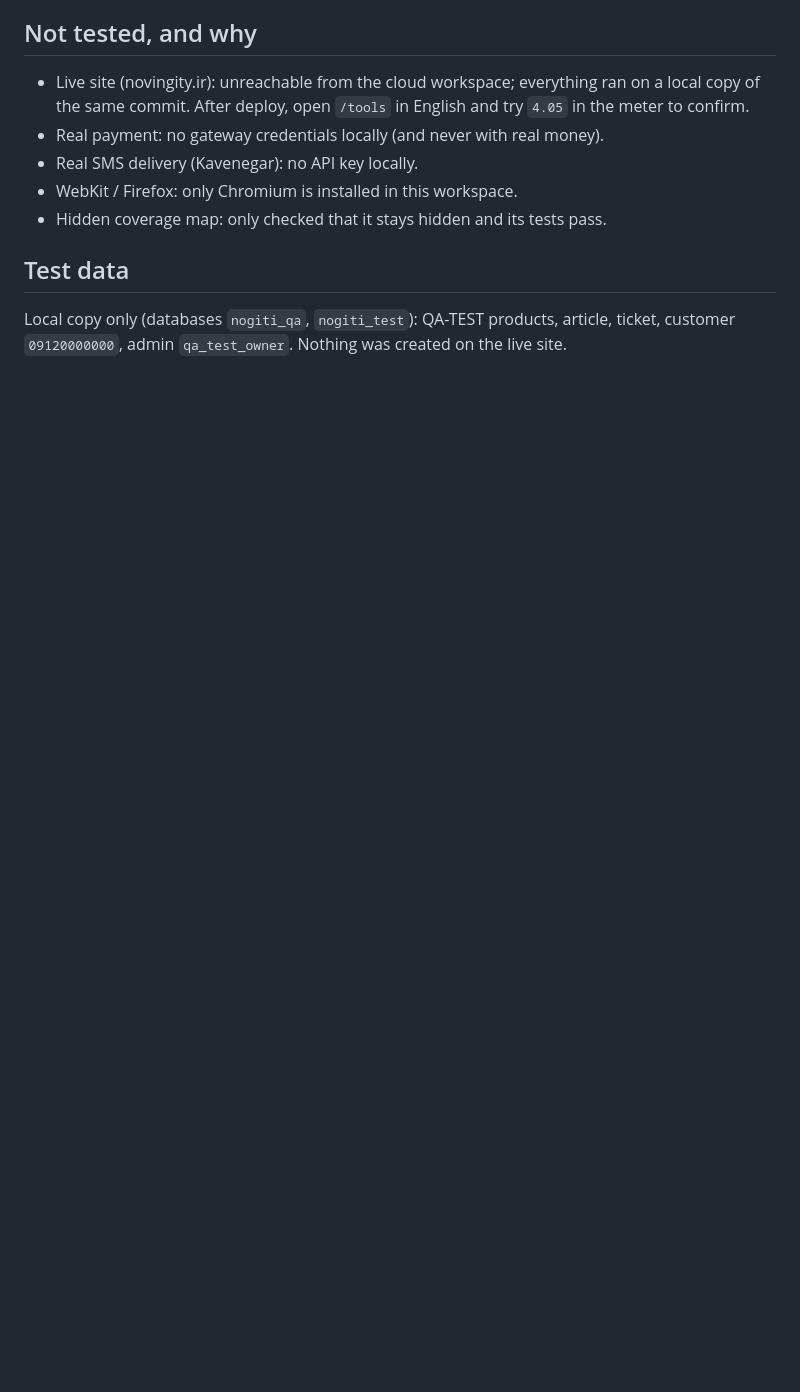
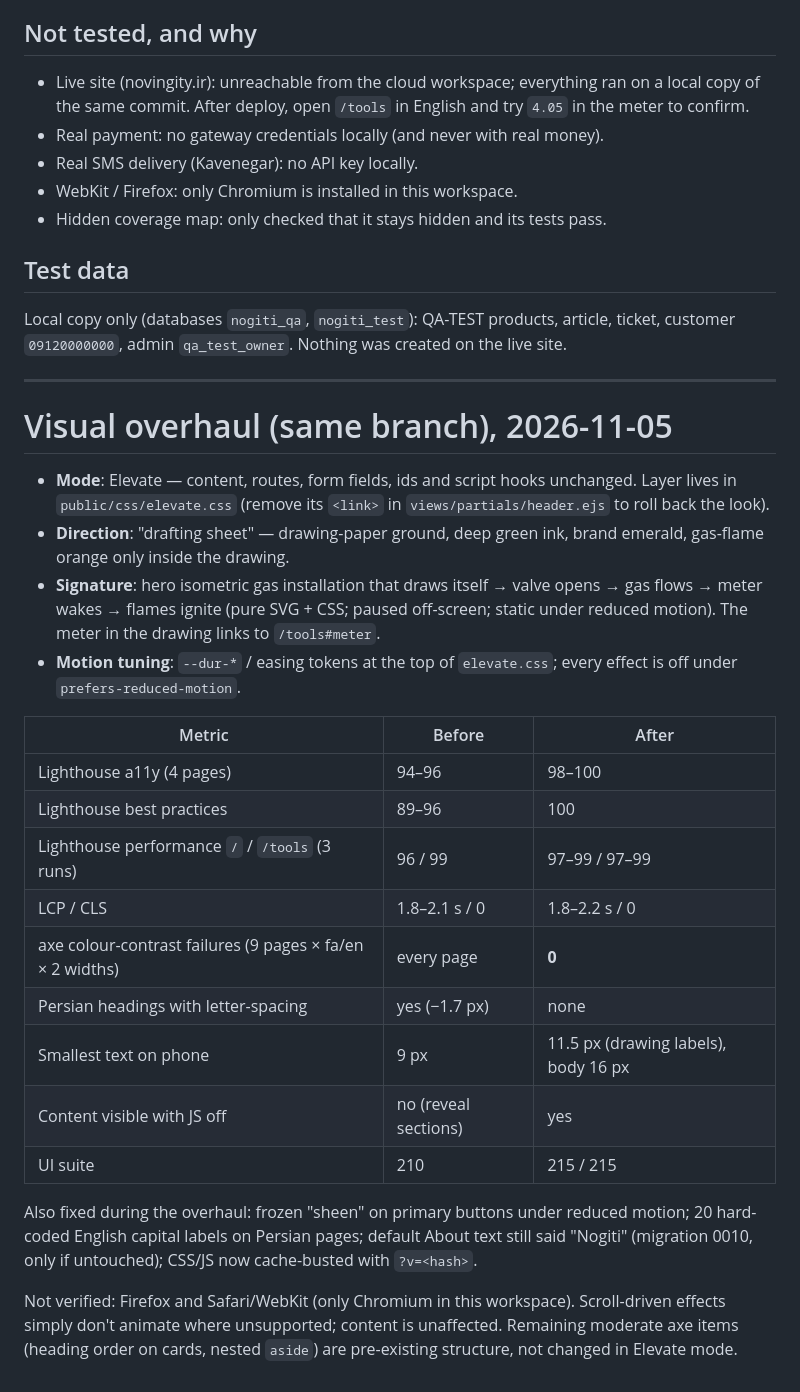
Before and after one commit to mahditaromi2010-lab/nogiti, a Markdown page: qa-reports/2026-11-05-novingity.md, the part around the change. GitHub-like rendering; blank space fills up the shorter version.

Commit message:
QA report: add visual overhaul results
Co-Authored-By: Claude Opus 5.5 <noreply@anthropic.com>
Claude-Session: https://claude.ai/code/session_01RqotGh1TDZawM9wRQnZy6p

```diff
--- a/qa-reports/2026-11-05-novingity.md
+++ b/qa-reports/2026-11-05-novingity.md
@@ -73,3 +73,28 @@ A product priced 0 currently cannot be obtained. Options: (a) treat 0 as **free*
 
 ## Test data
 Local copy only (databases `nogiti_qa`, `nogiti_test`): QA-TEST products, article, ticket, customer `09120000000`, admin `qa_test_owner`. Nothing was created on the live site.
+
+---
+
+# Visual overhaul (same branch), 2026-11-05
+
+- **Mode**: Elevate — content, routes, form fields, ids and script hooks unchanged. Layer lives in `public/css/elevate.css` (remove its `<link>` in `views/partials/header.ejs` to roll back the look).
+- **Direction**: "drafting sheet" — drawing-paper ground, deep green ink, brand emerald, gas-flame orange only inside the drawing.
+- **Signature**: hero isometric gas installation that draws itself → valve opens → gas flows → meter wakes → flames ignite (pure SVG + CSS; paused off-screen; static under reduced motion). The meter in the drawing links to `/tools#meter`.
+- **Motion tuning**: `--dur-*` / easing tokens at the top of `elevate.css`; every effect is off under `prefers-reduced-motion`.
+
+| Metric | Before | After |
+|---|---|---|
+| Lighthouse a11y (4 pages) | 94–96 | 98–100 |
+| Lighthouse best practices | 89–96 | 100 |
+| Lighthouse performance `/` / `/tools` (3 runs) | 96 / 99 | 97–99 / 97–99 |
+| LCP / CLS | 1.8–2.1 s / 0 | 1.8–2.2 s / 0 |
+| axe colour-contrast failures (9 pages × fa/en × 2 widths) | every page | **0** |
+| Persian headings with letter-spacing | yes (−1.7 px) | none |
+| Smallest text on phone | 9 px | 11.5 px (drawing labels), body 16 px |
+| Content visible with JS off | no (reveal sections) | yes |
+| UI suite | 210 | 215 / 215 |
+
+Also fixed during the overhaul: frozen "sheen" on primary buttons under reduced motion; 20 hard-coded English capital labels on Persian pages; default About text still said "Nogiti" (migration 0010, only if untouched); CSS/JS now cache-busted with `?v=<hash>`.
+
+Not verified: Firefox and Safari/WebKit (only Chromium in this workspace). Scroll-driven effects simply don't animate where unsupported; content is unaffected. Remaining moderate axe items (heading order on cards, nested `aside`) are pre-existing structure, not changed in Elevate mode.
```
